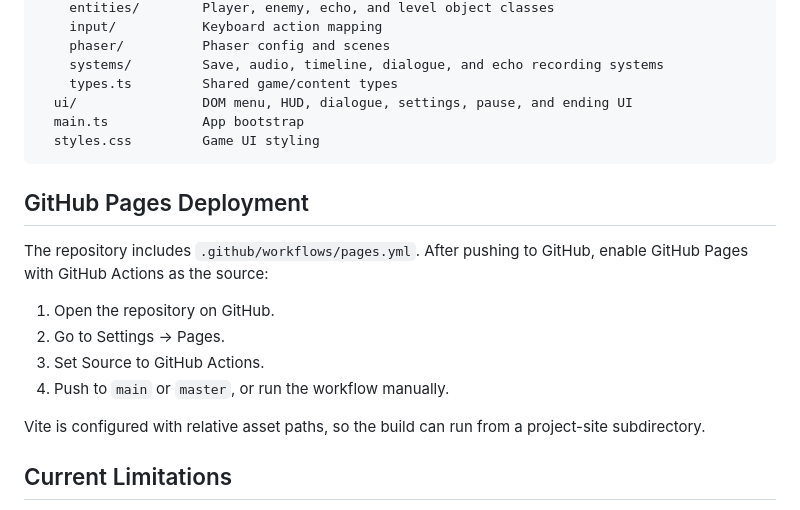
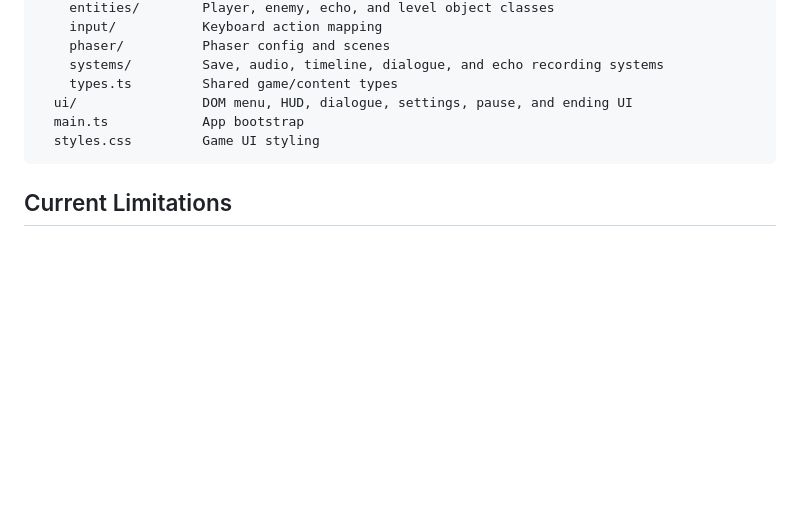
Before and after one commit to ShurexBRT/crono-crawler, a Markdown page: README.md, the part around the change. GitHub-like rendering; blank space fills up the shorter version.

Commit message:
Remove GitHub Pages deployment section
Removed GitHub Pages deployment instructions from README.

````diff
--- a/README.md
+++ b/README.md
@@ -97,17 +97,6 @@ src/
   styles.css         Game UI styling
 ```
 
-## GitHub Pages Deployment
-
-The repository includes `.github/workflows/pages.yml`. After pushing to GitHub, enable GitHub Pages with GitHub Actions as the source:
-
-1. Open the repository on GitHub.
-2. Go to Settings -> Pages.
-3. Set Source to GitHub Actions.
-4. Push to `main` or `master`, or run the workflow manually.
-
-Vite is configured with relative asset paths, so the build can run from a project-site subdirectory.
-
 ## Current Limitations
 
 - Art and audio are generated placeholders, not production assets.
````
